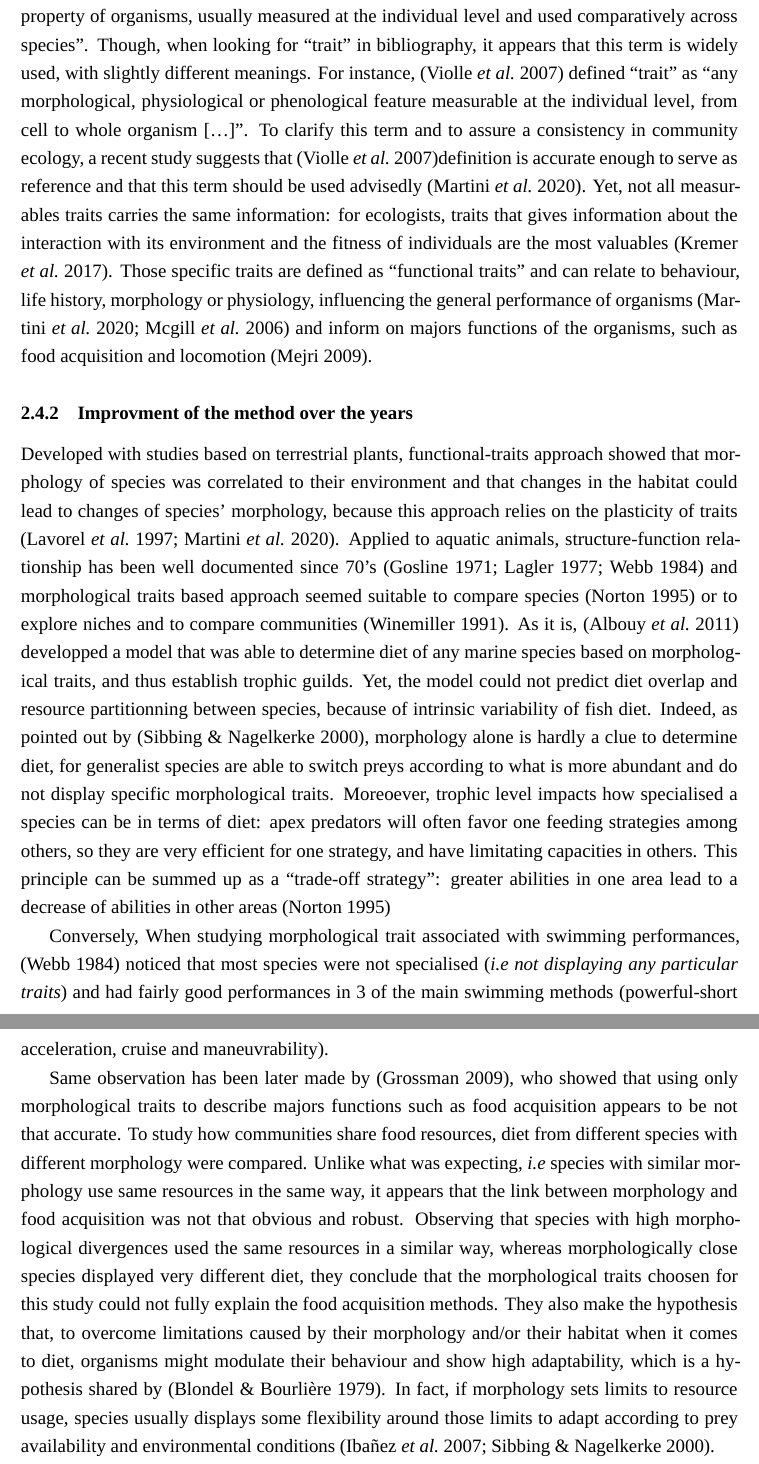
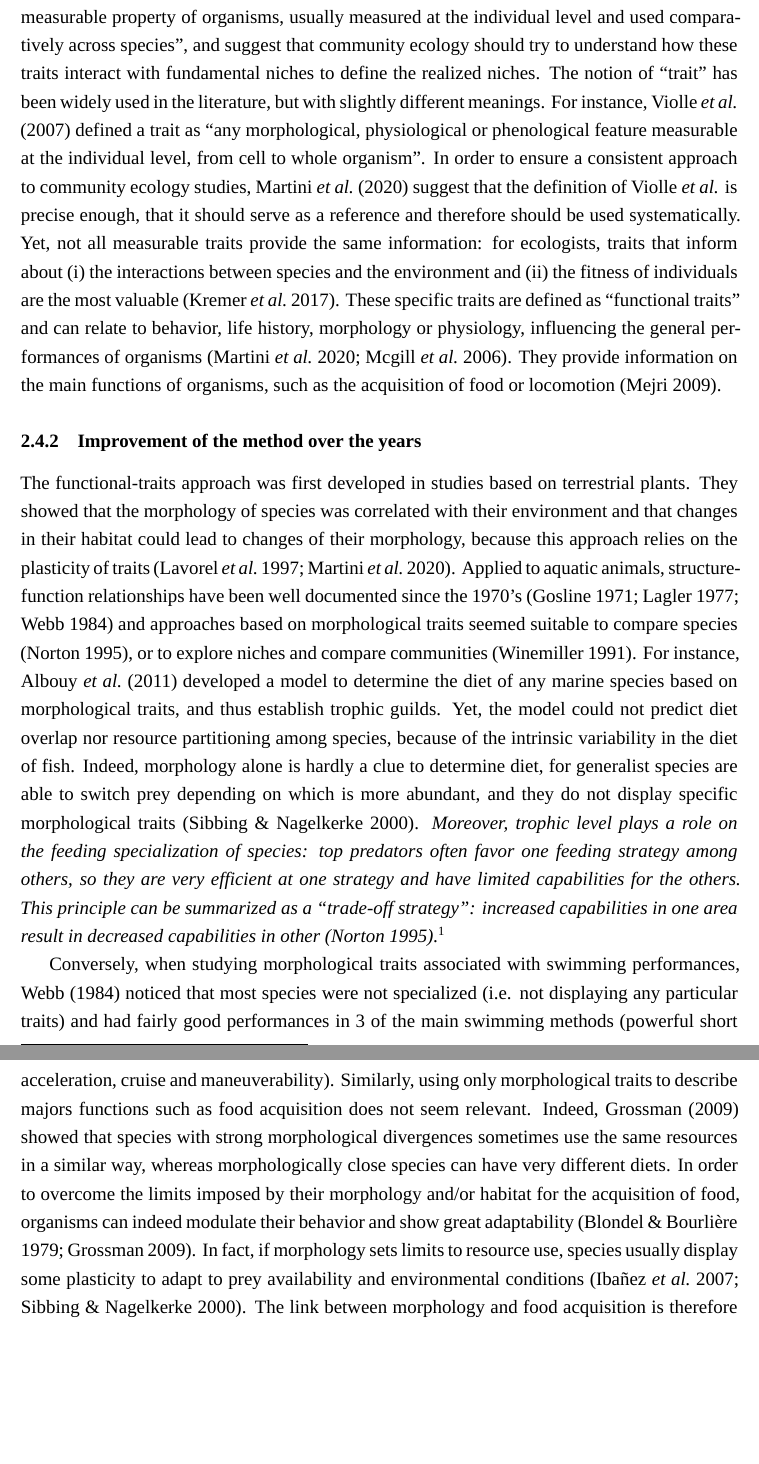
Before and after one commit to Rachel-Dbrg/Rapport_M2_Rachel, a LaTeX document (Structure_rapport_final.tex, which reads Etat_de_lart_process.tex): two parts of pages 7 and 8 of 12, joined at a grey line, cut so that both start at the same text, the shorter picture padded with empty space. Compiled offline with XeLaTeX; a missing font is replaced by an installed copy or a similar font.

Commit message:
Corrections and comments for the chapter on functional traits approach

```diff
--- a/Etat_de_lart_process.tex
+++ b/Etat_de_lart_process.tex
@@ -29,11 +29,10 @@ Therefore, to understand how the structure and dynamics of an ecosystem are defi
 \subsection{Emergence of a global approach based on functional-traits}
 
 \subsubsection{General overview}
-Community ecology aims to identify general rules for explaining how communities function. Species-centered approaches only provide information for a few specific systems, but not global principles that can be applied to a wide variety of communities or ecosystems\emph{(Add ref. here)}. Therefore, ecologists needed to find a way to study ecosystems, that could, on one hand, give clues of how species interacts with each other and, in the other hand, translate to which degree species are linked to their environment. Indeed, some scientists emphasised the urge to get rid of methods that were highly dependent of species, time or space, such as the ones described previously, and to use a more predictable and quantitative science that could play a major role in assessing global changes issues. To this extend, \citep{mcgill2006} suggest that community ecology should rely on traits, in order to understand the way traits and fundamental niche interactions converge toward realised niche. They define a trait as a “well-defined, measurable property of organisms, usually measured at the individual level and used comparatively across species”. Though, when looking for “trait” in bibliography, it appears that this term is widely used, with slightly different meanings. For instance, \citep{violle2007} defined “trait” as “any morphological, physiological or phenological feature measurable at the individual level, from cell to whole organism […]”. To clarify this term and to assure a consistency in community ecology, a recent study suggests that \citep{violle2007}definition is accurate enough to serve as reference and that this term should be used advisedly \citep{martini2020}. Yet, not all measurables traits carries the same information: for ecologists, traits that gives information about the interaction with its environment and the fitness of individuals are the most valuables \citep{kremer2017}. Those specific traits are defined as “functional traits” and can relate to behaviour, life history, morphology or physiology, influencing the general performance of organisms \citep{martini2020, mcgill2006} and inform on majors functions of the organisms, such as food acquisition and locomotion \citep{mejri2009}.
+Community ecology aims to identify general rules explaining the functioning of communities. Species-centered approaches only provide information for a few specific systems, but not general principles that can be applied to a wide variety of communities or ecosystems\emph{(Add ref. here)}. Therefore, ecologists had to find a way to study ecosystems, in order to (i) give clues as to how species interacts with each other and (ii) to assess how strongly species are related to their environment. Indeed, some scientists emphasized the urge to get rid of methods that were highly dependent of species, time or space, such as the ones described previously, and to use more predictable and quantitative approaches that could play a major role in assessing global change issues \emph{(Add 2-3 refs. here)}. To this extend, \citet{mcgill2006} define a \textbf{trait} as a ``well-defined, measurable property of organisms, usually measured at the individual level and used comparatively across species'', and suggest that community ecology should try to understand how these traits interact with fundamental niches to define the realized niches. The notion of ``trait'' has been widely used in the literature, but with slightly different meanings. For instance, \citet{violle2007} defined a trait as ``any morphological, physiological or phenological feature measurable at the individual level, from cell to whole organism''. In order to ensure a consistent approach to community ecology studies, \citet{martini2020} suggest that the definition of \citeauthor{violle2007} is precise enough, that it should serve as a reference and therefore should be used systematically. Yet, not all measurable traits provide the same information: for ecologists, traits that inform about (i) the interactions between species and the environment and (ii) the fitness of individuals are the most valuable \citep{kremer2017}. These specific traits are defined as ``functional traits'' and can relate to behavior, life history, morphology or physiology, influencing the general performances of organisms \citep{martini2020, mcgill2006}. They provide information on the main functions of organisms, such as the acquisition of food or locomotion \citep{mejri2009}.
 
-\subsubsection{Improvment of the method over the years}
-Developed with studies based on terrestrial plants, functional-traits approach showed that morphology of species was correlated to their environment and that changes in the habitat could lead to changes of species’ morphology, because this approach relies on the plasticity of traits \citep{lavorel1997,martini2020}. Applied to aquatic animals, structure-function relationship has been well documented since 70’s \citep{gosline1971, lagler1977, webb1984} and morphological traits based approach seemed suitable to compare species \citep{norton1995} or to explore niches and to compare communities \citep{winemiller1991}. As it is, \citep{albouy2011} developped a model that was able to determine diet of any marine species based on morphological traits, and thus establish trophic guilds. Yet, the model could not predict diet overlap and resource partitionning between species, because of intrinsic variability of fish diet. Indeed, as pointed out by \citep{sibbing2000}, morphology alone is hardly a clue to determine diet, for generalist species are able to switch preys according to what is more abundant and do not display specific morphological traits. Moreoever, trophic level impacts how specialised a species can be in terms of diet: apex predators will often favor one feeding strategies among others, so they are very efficient for one strategy, and have limitating capacities in others. This principle can be summed up as a ``trade-off strategy'': greater abilities in one area lead to a decrease of abilities in other areas \citep{norton1995}
+\subsubsection{Improvement of the method over the years}
+The functional-traits approach was first developed in studies based on terrestrial plants. They showed that the morphology of species was correlated with their environment and that changes in their habitat could lead to changes of their morphology, because this approach relies on the plasticity of traits \citep{lavorel1997,martini2020}. Applied to aquatic animals, structure-function relationships have been well documented since the 1970's \citep{gosline1971, lagler1977, webb1984} and approaches based on morphological traits seemed suitable to compare species \citep{norton1995}, or to explore niches and compare communities \citep{winemiller1991}. For instance, \citet{albouy2011} developed a model to determine the diet of any marine species based on morphological traits, and thus establish trophic guilds. Yet, the model could not predict diet overlap nor resource partitioning among species, because of the intrinsic variability in the diet of fish. Indeed, morphology alone is hardly a clue to determine diet, for generalist species are able to switch prey depending on which is more abundant, and they do not display specific morphological traits \citep{sibbing2000}. \emph{Moreover, trophic level plays a role on the feeding specialization of species: top predators often favor one feeding strategy among others, so they are very efficient at one strategy and have limited capabilities for the others. This principle can be summarized as a ``trade-off strategy'': increased capabilities in one area result in  decreased capabilities in other \citep{norton1995}.}\footnote{I fail to see how these two sentences are connected to your main point. Is it that two distinct species, at two distinct trophic levels, with two distinct feeding strategies, can have the exact same set of morphological traits?}
 
-Conversely, When studying morphological trait associated with swimming performances, \citep{webb1984} noticed that most species were not specialised (\textit{i.e not displaying any particular traits}) and had fairly good performances in 3 of the main swimming methods (powerful-short acceleration, cruise and maneuvrability).
+Conversely, when studying morphological traits associated with swimming performances, \citet{webb1984} noticed that most species were not specialized (i.e. not displaying any particular traits) and had fairly good performances in 3 of the main swimming methods (powerful short acceleration, cruise and maneuverability). Similarly, using only morphological traits to describe majors functions such as food acquisition does not seem relevant. Indeed, \citet{grossman2009} showed that species with strong morphological divergences sometimes use the same resources in a similar way, whereas morphologically close species can have very different diets. In order to overcome the limits imposed by their morphology and/or habitat for the acquisition of food, organisms can indeed modulate their behavior and show great adaptability \citep{blondel1979,grossman2009}. In fact, if morphology sets limits to resource use, species usually display some plasticity to adapt to prey availability and environmental conditions \citep{ibanez2007,sibbing2000}. The link between morphology and food acquisition is therefore not so robust.
 
-Same observation has been later made by \citep{grossman2009}, who showed that using only morphological traits to describe majors functions such as food acquisition appears to be not that accurate. To study how communities share food resources, diet from different species with different morphology were compared. Unlike what was expecting, \textit{i.e} species with similar morphology use same resources in the same way, it appears that the link between morphology and food acquisition was not that obvious and robust. Observing that species with high morphological divergences used the same resources in a similar way, whereas morphologically close species displayed very different diet, they conclude that the morphological traits choosen for this study could not fully explain the food acquisition methods. They also make the hypothesis that, to overcome limitations caused by their morphology and/or their habitat when it comes to diet, organisms might modulate their behaviour and show high adaptability, which is a hypothesis shared by \citep{blondel1979}. In fact, if morphology sets limits to resource usage, species usually displays some flexibility around those limits to adapt according to prey availability and environmental conditions \citep{ibanez2007,sibbing2000}.
```
Also changed, not shown: Structure_rapport_final.pdf, Etat_de_lart_process.tex (6 more changed lines), 6 other files.
